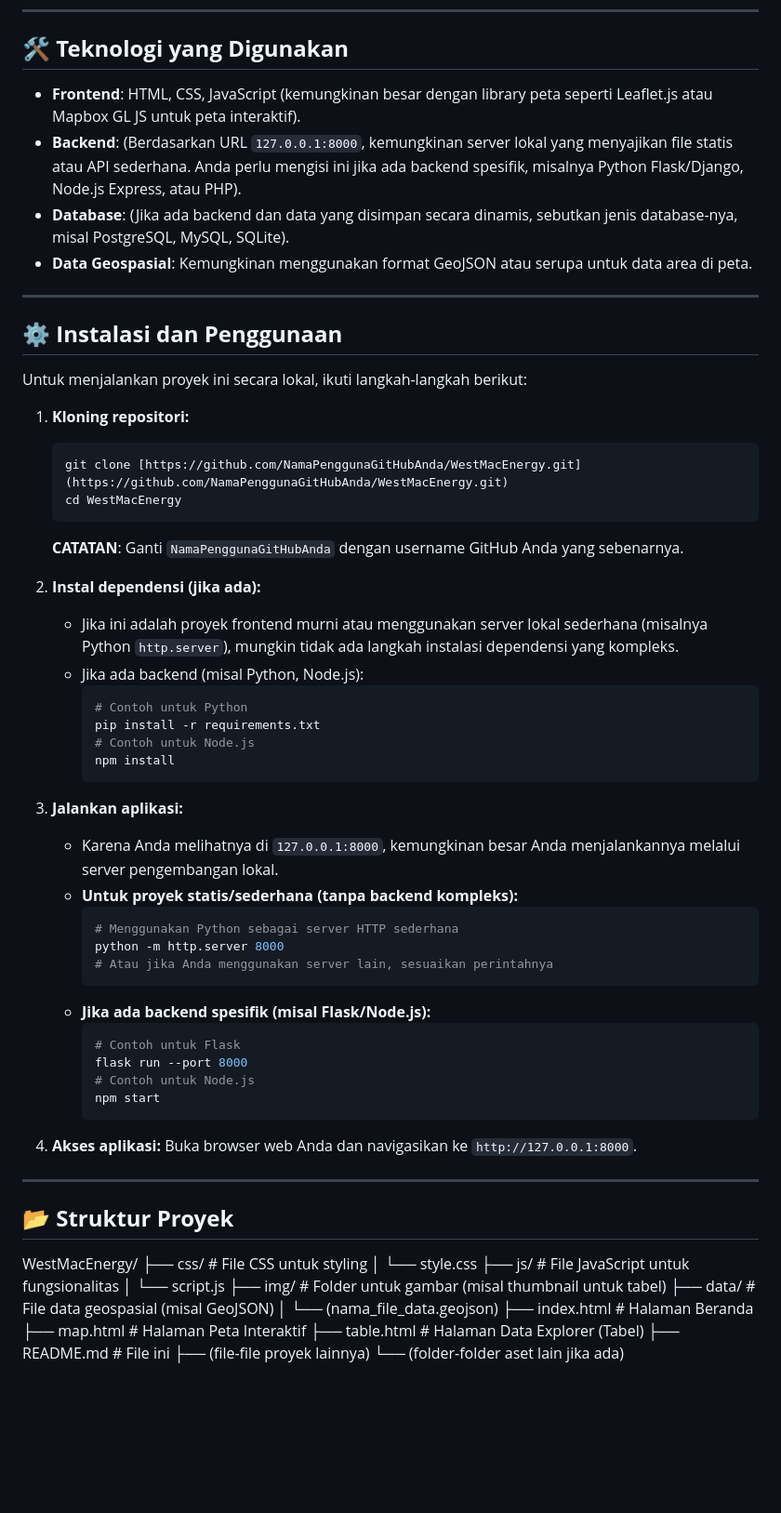
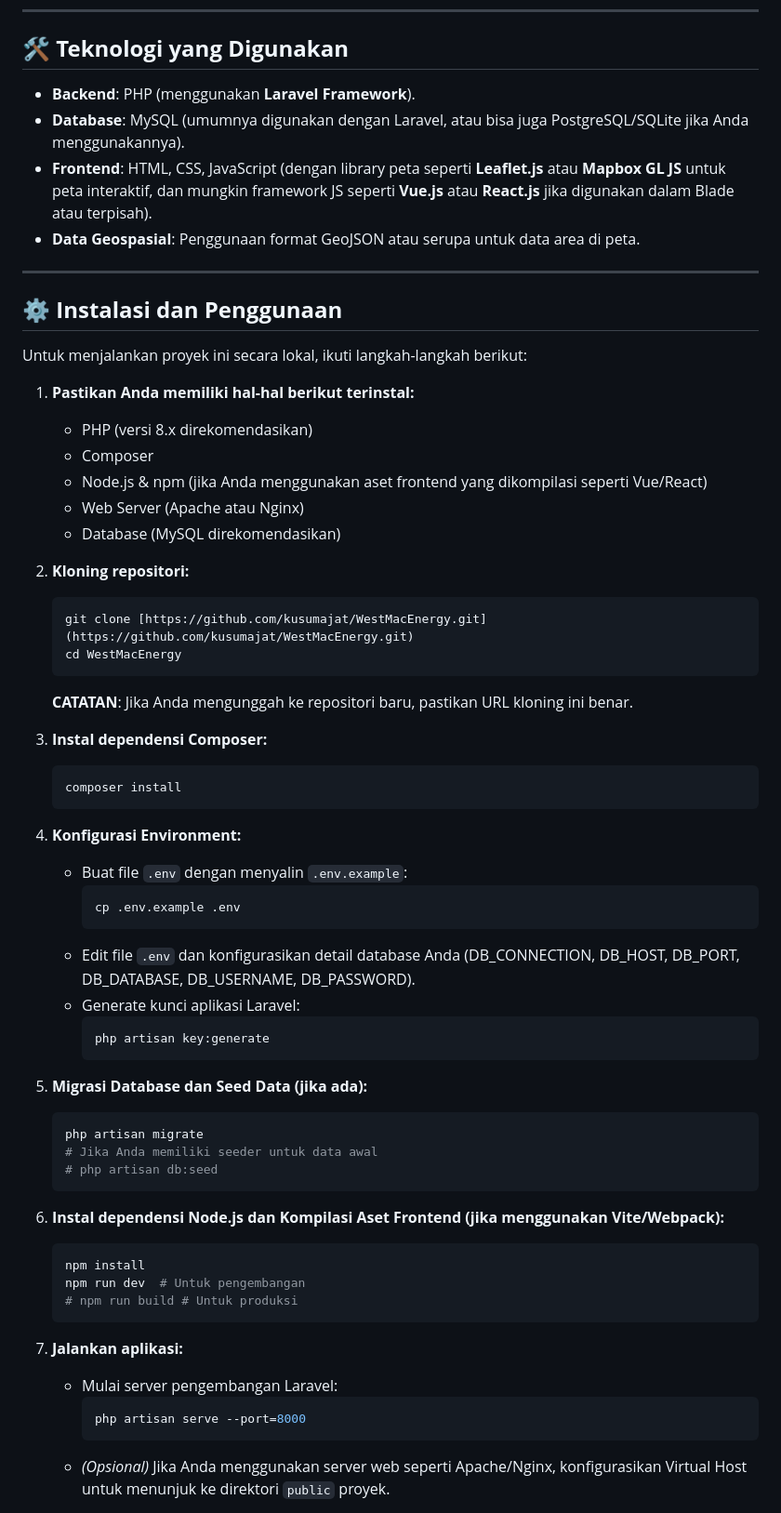
Before and after one commit to kusumajat/WestMacEnergy, a Markdown page: README.md, the part around one of its changes. Shown at 93% size. GitHub-like rendering; blank space fills up the shorter version.

````diff
--- a/README.md
+++ b/README.md
@@ -46,10 +46,10 @@ Seiring dengan upaya dunia untuk merangkul energi yang lebih bersih, WestMacEner
 
 ## 🛠️ **Teknologi yang Digunakan**
 
-* **Frontend**: HTML, CSS, JavaScript (kemungkinan besar dengan library peta seperti Leaflet.js atau Mapbox GL JS untuk peta interaktif).
-* **Backend**: (Berdasarkan URL `127.0.0.1:8000`, kemungkinan server lokal yang menyajikan file statis atau API sederhana. Anda perlu mengisi ini jika ada backend spesifik, misalnya Python Flask/Django, Node.js Express, atau PHP).
-* **Database**: (Jika ada backend dan data yang disimpan secara dinamis, sebutkan jenis database-nya, misal PostgreSQL, MySQL, SQLite).
-* **Data Geospasial**: Kemungkinan menggunakan format GeoJSON atau serupa untuk data area di peta.
+* **Backend**: PHP (menggunakan **Laravel Framework**).
+* **Database**: MySQL (umumnya digunakan dengan Laravel, atau bisa juga PostgreSQL/SQLite jika Anda menggunakannya).
+* **Frontend**: HTML, CSS, JavaScript (dengan library peta seperti **Leaflet.js** atau **Mapbox GL JS** untuk peta interaktif, dan mungkin framework JS seperti **Vue.js** atau **React.js** jika digunakan dalam Blade atau terpisah).
+* **Data Geospasial**: Penggunaan format GeoJSON atau serupa untuk data area di peta.
 
 ---
 
@@ -57,57 +57,54 @@ Seiring dengan upaya dunia untuk merangkul energi yang lebih bersih, WestMacEner
 
 Untuk menjalankan proyek ini secara lokal, ikuti langkah-langkah berikut:
 
-1.  **Kloning repositori:**
+1.  **Pastikan Anda memiliki hal-hal berikut terinstal:**
+    * PHP (versi 8.x direkomendasikan)
+    * Composer
+    * Node.js & npm (jika Anda menggunakan aset frontend yang dikompilasi seperti Vue/React)
+    * Web Server (Apache atau Nginx)
+    * Database (MySQL direkomendasikan)
+
+2.  **Kloning repositori:**
     ```bash
-    git clone [https://github.com/NamaPenggunaGitHubAnda/WestMacEnergy.git](https://github.com/NamaPenggunaGitHubAnda/WestMacEnergy.git)
+    git clone [https://github.com/kusumajat/WestMacEnergy.git](https://github.com/kusumajat/WestMacEnergy.git)
     cd WestMacEnergy
     ```
-    **CATATAN**: Ganti `NamaPenggunaGitHubAnda` dengan username GitHub Anda yang sebenarnya.
+    **CATATAN**: Jika Anda mengunggah ke repositori baru, pastikan URL kloning ini benar.
 
-2.  **Instal dependensi (jika ada):**
-    * Jika ini adalah proyek frontend murni atau menggunakan server lokal sederhana (misalnya Python `http.server`), mungkin tidak ada langkah instalasi dependensi yang kompleks.
-    * Jika ada backend (misal Python, Node.js):
+3.  **Instal dependensi Composer:**
+    ```bash
+    composer install
+    ```
+
+4.  **Konfigurasi Environment:**
+    * Buat file `.env` dengan menyalin `.env.example`:
         ```bash
-        # Contoh untuk Python
-        pip install -r requirements.txt
-        # Contoh untuk Node.js
-        npm install
+        cp .env.example .env
+        ```
+    * Edit file `.env` dan konfigurasikan detail database Anda (DB_CONNECTION, DB_HOST, DB_PORT, DB_DATABASE, DB_USERNAME, DB_PASSWORD).
+    * Generate kunci aplikasi Laravel:
+        ```bash
+        php artisan key:generate
         ```
 
-3.  **Jalankan aplikasi:**
-    * Karena Anda melihatnya di `127.0.0.1:8000`, kemungkinan besar Anda menjalankannya melalui server pengembangan lokal.
-    * **Untuk proyek statis/sederhana (tanpa backend kompleks):**
+5.  **Migrasi Database dan Seed Data (jika ada):**
+    ```bash
+    php artisan migrate
+    # Jika Anda memiliki seeder untuk data awal
+    # php artisan db:seed
+    ```
+
+6.  **Instal dependensi Node.js dan Kompilasi Aset Frontend (jika menggunakan Vite/Webpack):**
+    ```bash
+    npm install
+    npm run dev  # Untuk pengembangan
+    # npm run build # Untuk produksi
+    ```
+
+7.  **Jalankan aplikasi:**
+    * Mulai server pengembangan Laravel:
         ```bash
-        # Menggunakan Python sebagai server HTTP sederhana
-        python -m http.server 8000
-        # Atau jika Anda menggunakan server lain, sesuaikan perintahnya
+        php artisan serve --port=8000
         ```
-    * **Jika ada backend spesifik (misal Flask/Node.js):**
-        ```bash
-        # Contoh untuk Flask
-        flask run --port 8000
-        # Contoh untuk Node.js
-        npm start
-        ```
+    * *(Opsional)* Jika Anda menggunakan server web seperti Apache/Nginx, konfigurasikan Virtual Host untuk menunjuk ke direktori `public` proyek.
 
-4.  **Akses aplikasi:**
-    Buka browser web Anda dan navigasikan ke `http://127.0.0.1:8000`.
-
----
-
-## 📂 **Struktur Proyek**
-WestMacEnergy/
-├── css/                    # File CSS untuk styling
-│   └── style.css
-├── js/                     # File JavaScript untuk fungsionalitas
-│   └── script.js
-├── img/                    # Folder untuk gambar (misal thumbnail untuk tabel)
-├── data/                   # File data geospasial (misal GeoJSON)
-│   └── (nama_file_data.geojson)
-├── index.html              # Halaman Beranda
-├── map.html                # Halaman Peta Interaktif
-├── table.html              # Halaman Data Explorer (Tabel)
-├── README.md               # File ini
-├── (file-file proyek lainnya)
-└── (folder-folder aset lain jika ada)
-
````
Also changed, not shown: other parts of README.md (+2 -19 lines).
